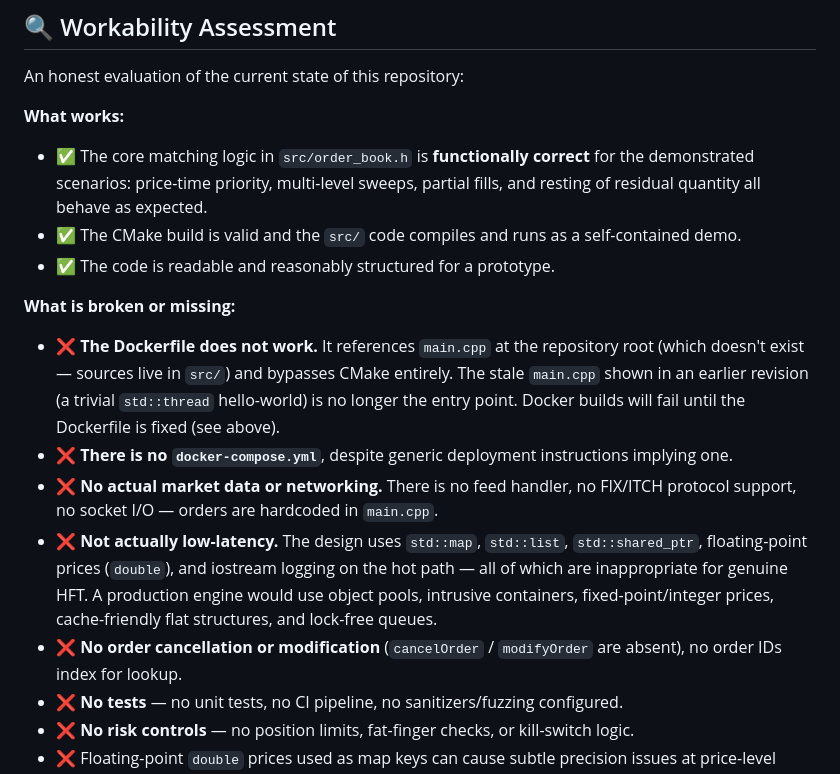
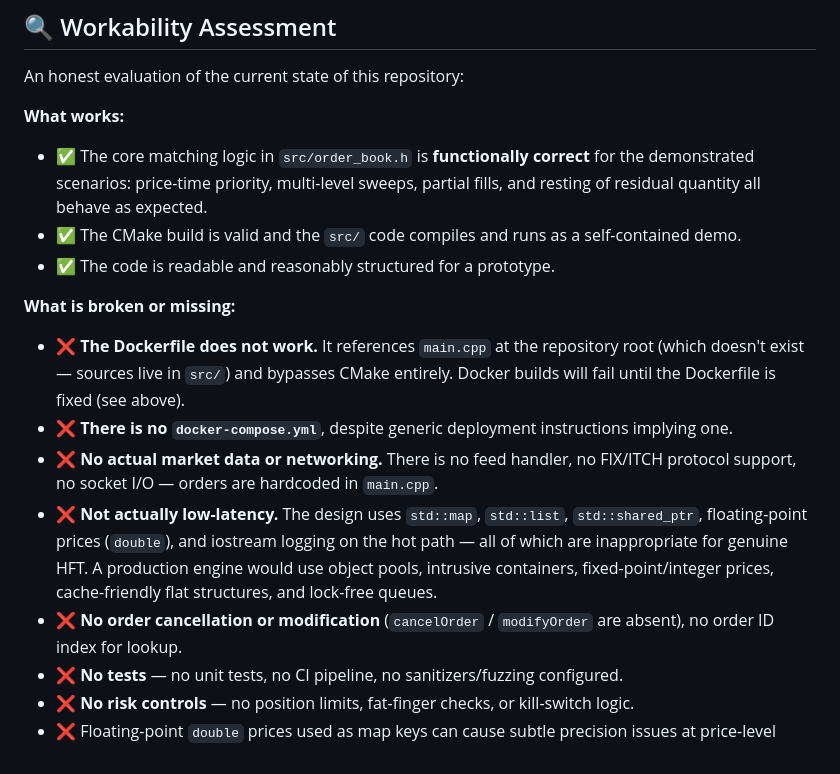
Before and after one commit to Shivay00001/cpp-high-frequency-trading-core, a Markdown page: README.md, the part around one of its changes. GitHub-like rendering.

Commit message:
docs/fix: Autonomous Agent verified execution & rigorous README update

```diff
--- a/README.md
+++ b/README.md
@@ -186,16 +237,18 @@ docker-compose up --build
 An honest evaluation of the current state of this repository:
 
 **What works:**
+
 - ✅ The core matching logic in `src/order_book.h` is **functionally correct** for the demonstrated scenarios: price-time priority, multi-level sweeps, partial fills, and resting of residual quantity all behave as expected.
 - ✅ The CMake build is valid and the `src/` code compiles and runs as a self-contained demo.
 - ✅ The code is readable and reasonably structured for a prototype.
 
 **What is broken or missing:**
-- ❌ **The Dockerfile does not work.** It references `main.cpp` at the repository root (which doesn't exist — sources live in `src/`) and bypasses CMake entirely. The stale `main.cpp` shown in an earlier revision (a trivial `std::thread` hello-world) is no longer the entry point. Docker builds will fail until the Dockerfile is fixed (see above).
+
+- ❌ **The Dockerfile does not work.** It references `main.cpp` at the repository root (which doesn't exist — sources live in `src/`) and bypasses CMake entirely. Docker builds will fail until the Dockerfile is fixed (see above).
 - ❌ **There is no `docker-compose.yml`**, despite generic deployment instructions implying one.
 - ❌ **No actual market data or networking.** There is no feed handler, no FIX/ITCH protocol support, no socket I/O — orders are hardcoded in `main.cpp`.
 - ❌ **Not actually low-latency.** The design uses `std::map`, `std::list`, `std::shared_ptr`, floating-point prices (`double`), and iostream logging on the hot path — all of which are inappropriate for genuine HFT. A production engine would use object pools, intrusive containers, fixed-point/integer prices, cache-friendly flat structures, and lock-free queues.
-- ❌ **No order cancellation or modification** (`cancelOrder` / `modifyOrder` are absent), no order IDs index for lookup.
+- ❌ **No order cancellation or modification** (`cancelOrder` / `modifyOrder` are absent), no order ID index for lookup.
 - ❌ **No tests** — no unit tests, no CI pipeline, no sanitizers/fuzzing configured.
 - ❌ **No risk controls** — no position limits, fat-finger checks, or kill-switch logic.
 - ❌ Floating-point `double` prices used as map keys can cause subtle precision issues at price-level boundaries.
```
Also changed, not shown: other parts of README.md (+66 -1 lines).
